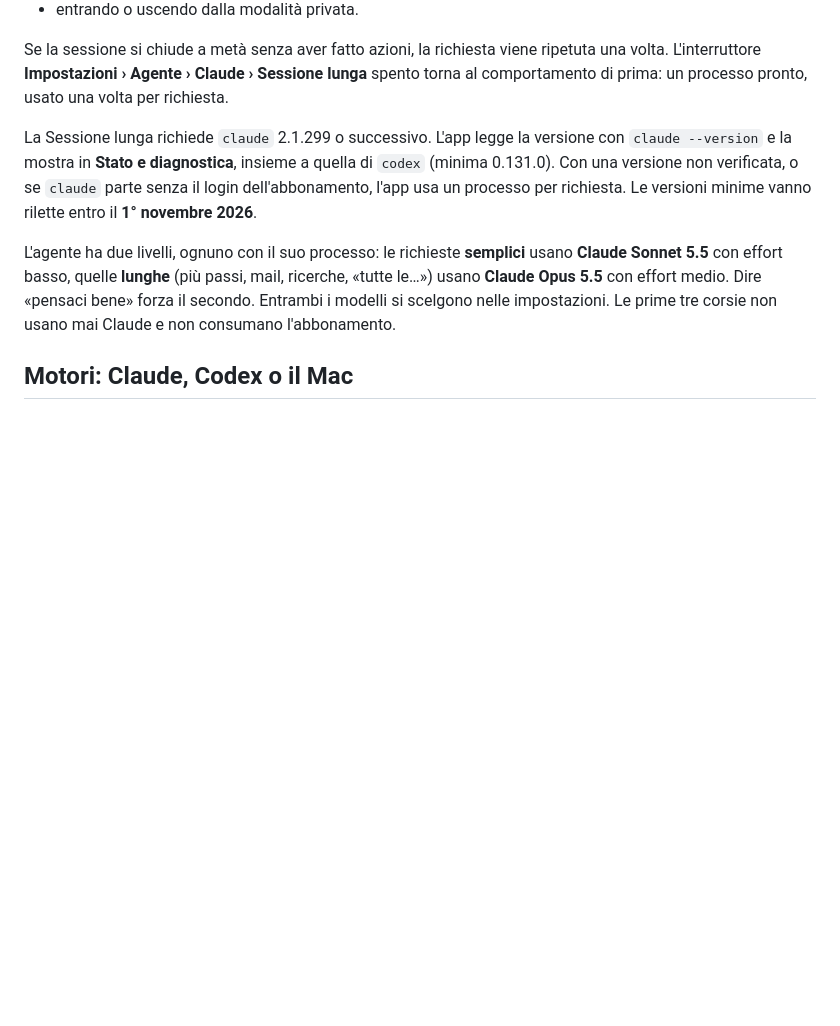
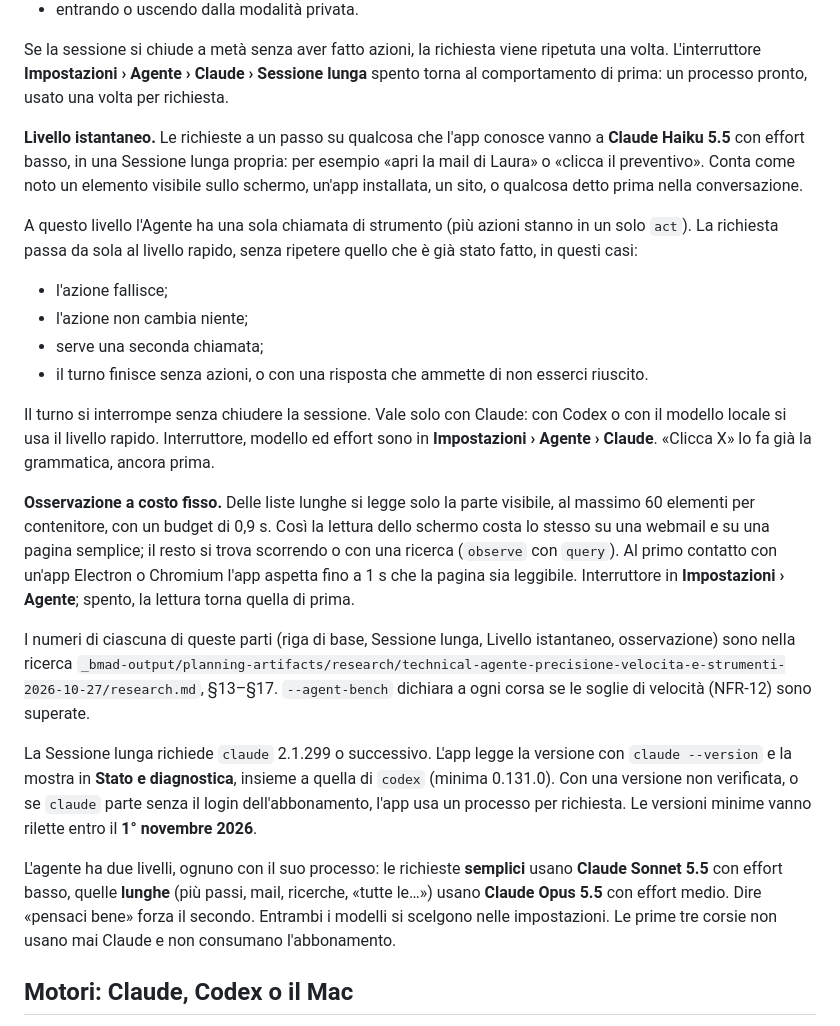
Before and after one commit to nicomil/mactalkact, a Markdown page: README.md, the part around the change. Drawn GitHub-style; blank space fills up the shorter version.

Commit message:
docs(7.5): README con Livello istantaneo e osservazione a costo fisso
Co-Authored-By: Claude Opus 5.5 <noreply@anthropic.com>
Claude-Session: https://claude.ai/code/session_01816AuiUA8fb2yDm1rDRgcD

```diff
--- a/README.md
+++ b/README.md
@@ -195,6 +195,20 @@ La sessione si riavvia da sola, scrivendo il motivo nel log e «Riavvio l'Agente
 
 Se la sessione si chiude a metà senza aver fatto azioni, la richiesta viene ripetuta una volta. L'interruttore **Impostazioni › Agente › Claude › Sessione lunga** spento torna al comportamento di prima: un processo pronto, usato una volta per richiesta.
 
+**Livello istantaneo.** Le richieste a un passo su qualcosa che l'app conosce vanno a **Claude Haiku 5.5** con effort basso, in una Sessione lunga propria: per esempio «apri la mail di Laura» o «clicca il preventivo». Conta come noto un elemento visibile sullo schermo, un'app installata, un sito, o qualcosa detto prima nella conversazione.
+
+A questo livello l'Agente ha una sola chiamata di strumento (più azioni stanno in un solo `act`). La richiesta passa da sola al livello rapido, senza ripetere quello che è già stato fatto, in questi casi:
+- l'azione fallisce;
+- l'azione non cambia niente;
+- serve una seconda chiamata;
+- il turno finisce senza azioni, o con una risposta che ammette di non esserci riuscito.
+
+Il turno si interrompe senza chiudere la sessione. Vale solo con Claude: con Codex o con il modello locale si usa il livello rapido. Interruttore, modello ed effort sono in **Impostazioni › Agente › Claude**. «Clicca X» lo fa già la grammatica, ancora prima.
+
+**Osservazione a costo fisso.** Delle liste lunghe si legge solo la parte visibile, al massimo 60 elementi per contenitore, con un budget di 0,9 s. Così la lettura dello schermo costa lo stesso su una webmail e su una pagina semplice; il resto si trova scorrendo o con una ricerca (`observe` con `query`). Al primo contatto con un'app Electron o Chromium l'app aspetta fino a 1 s che la pagina sia leggibile. Interruttore in **Impostazioni › Agente**; spento, la lettura torna quella di prima.
+
+I numeri di ciascuna di queste parti (riga di base, Sessione lunga, Livello istantaneo, osservazione) sono nella ricerca `_bmad-output/planning-artifacts/research/technical-agente-precisione-velocita-e-strumenti-2026-10-27/research.md`, §13–§17. `--agent-bench` dichiara a ogni corsa se le soglie di velocità (NFR-12) sono superate.
+
 La Sessione lunga richiede `claude` 2.1.299 o successivo. L'app legge la versione con `claude --version` e la mostra in **Stato e diagnostica**, insieme a quella di `codex` (minima 0.131.0). Con una versione non verificata, o se `claude` parte senza il login dell'abbonamento, l'app usa un processo per richiesta. Le versioni minime vanno rilette entro il **1° novembre 2026**.
 
 L'agente ha due livelli, ognuno con il suo processo: le richieste **semplici** usano **Claude Sonnet 5.5** con effort basso, quelle **lunghe** (più passi, mail, ricerche, «tutte le…») usano **Claude Opus 5.5** con effort medio. Dire «pensaci bene» forza il secondo. Entrambi i modelli si scelgono nelle impostazioni. Le prime tre corsie non usano mai Claude e non consumano l'abbonamento.
```
